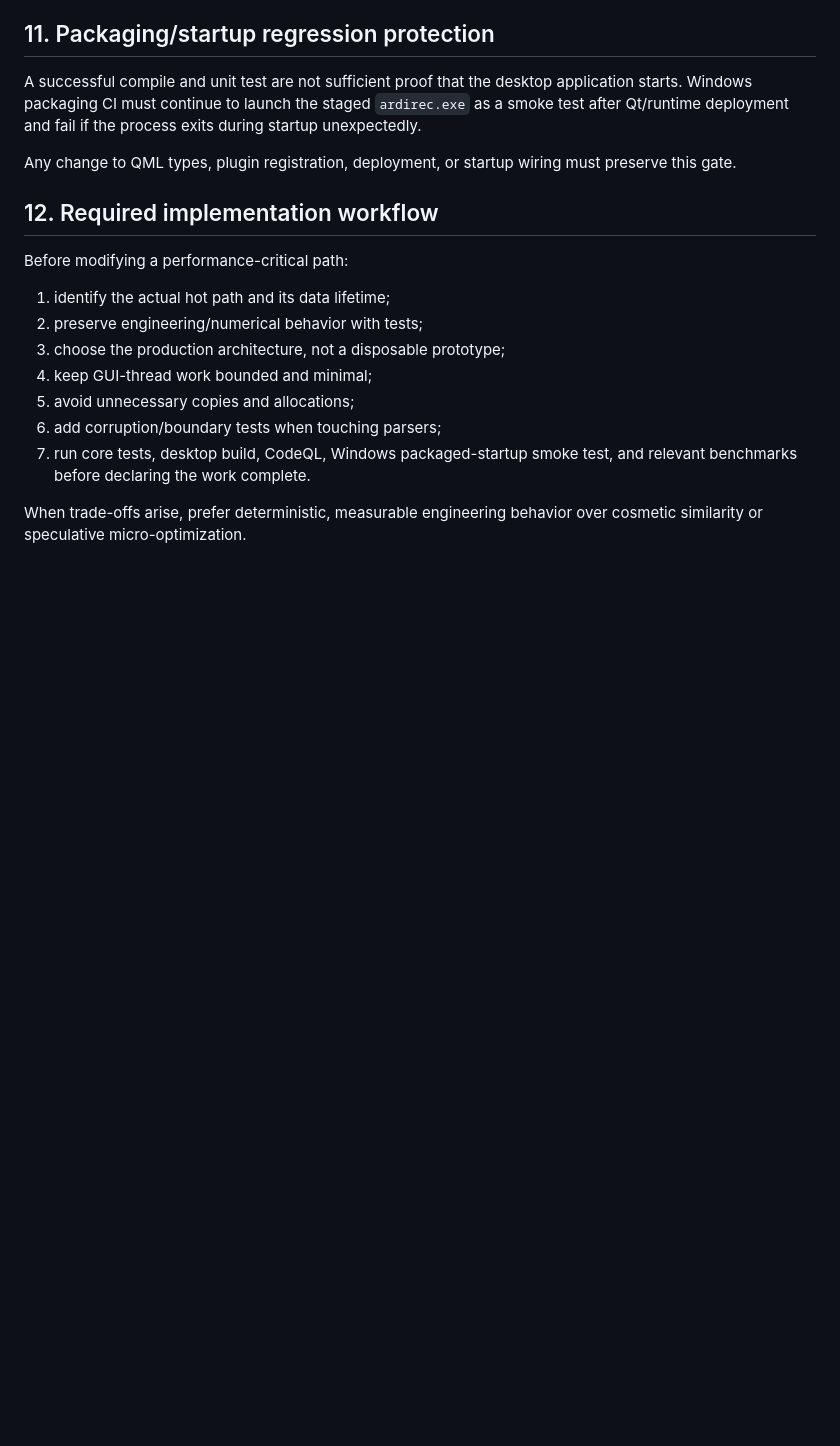
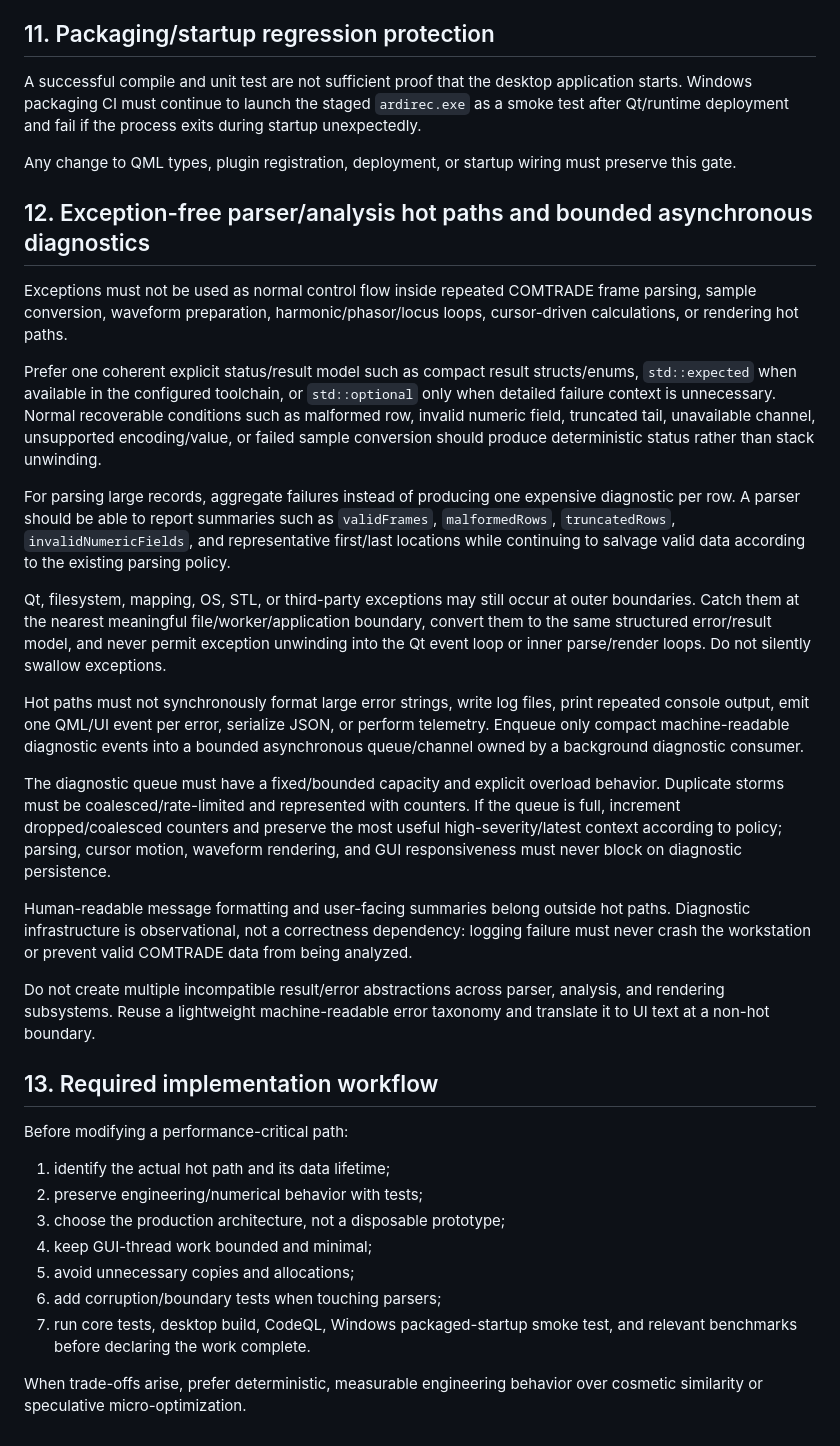
Before and after one commit to masarray/ardirec, a Markdown page: AGENTS.md, the part around the change. GitHub-like rendering; blank space fills up the shorter version.

Commit message:
docs: add exception-free parser and async diagnostics contract

```diff
--- a/AGENTS.md
+++ b/AGENTS.md
@@ -141,7 +141,25 @@ A successful compile and unit test are not sufficient proof that the desktop app
 
 Any change to QML types, plugin registration, deployment, or startup wiring must preserve this gate.
 
-## 12. Required implementation workflow
+## 12. Exception-free parser/analysis hot paths and bounded asynchronous diagnostics
+
+Exceptions must not be used as normal control flow inside repeated COMTRADE frame parsing, sample conversion, waveform preparation, harmonic/phasor/locus loops, cursor-driven calculations, or rendering hot paths.
+
+Prefer one coherent explicit status/result model such as compact result structs/enums, `std::expected` when available in the configured toolchain, or `std::optional` only when detailed failure context is unnecessary. Normal recoverable conditions such as malformed row, invalid numeric field, truncated tail, unavailable channel, unsupported encoding/value, or failed sample conversion should produce deterministic status rather than stack unwinding.
+
+For parsing large records, aggregate failures instead of producing one expensive diagnostic per row. A parser should be able to report summaries such as `validFrames`, `malformedRows`, `truncatedRows`, `invalidNumericFields`, and representative first/last locations while continuing to salvage valid data according to the existing parsing policy.
+
+Qt, filesystem, mapping, OS, STL, or third-party exceptions may still occur at outer boundaries. Catch them at the nearest meaningful file/worker/application boundary, convert them to the same structured error/result model, and never permit exception unwinding into the Qt event loop or inner parse/render loops. Do not silently swallow exceptions.
+
+Hot paths must not synchronously format large error strings, write log files, print repeated console output, emit one QML/UI event per error, serialize JSON, or perform telemetry. Enqueue only compact machine-readable diagnostic events into a bounded asynchronous queue/channel owned by a background diagnostic consumer.
+
+The diagnostic queue must have a fixed/bounded capacity and explicit overload behavior. Duplicate storms must be coalesced/rate-limited and represented with counters. If the queue is full, increment dropped/coalesced counters and preserve the most useful high-severity/latest context according to policy; parsing, cursor motion, waveform rendering, and GUI responsiveness must never block on diagnostic persistence.
+
+Human-readable message formatting and user-facing summaries belong outside hot paths. Diagnostic infrastructure is observational, not a correctness dependency: logging failure must never crash the workstation or prevent valid COMTRADE data from being analyzed.
+
+Do not create multiple incompatible result/error abstractions across parser, analysis, and rendering subsystems. Reuse a lightweight machine-readable error taxonomy and translate it to UI text at a non-hot boundary.
+
+## 13. Required implementation workflow
 
 Before modifying a performance-critical path:
 1. identify the actual hot path and its data lifetime;
```
